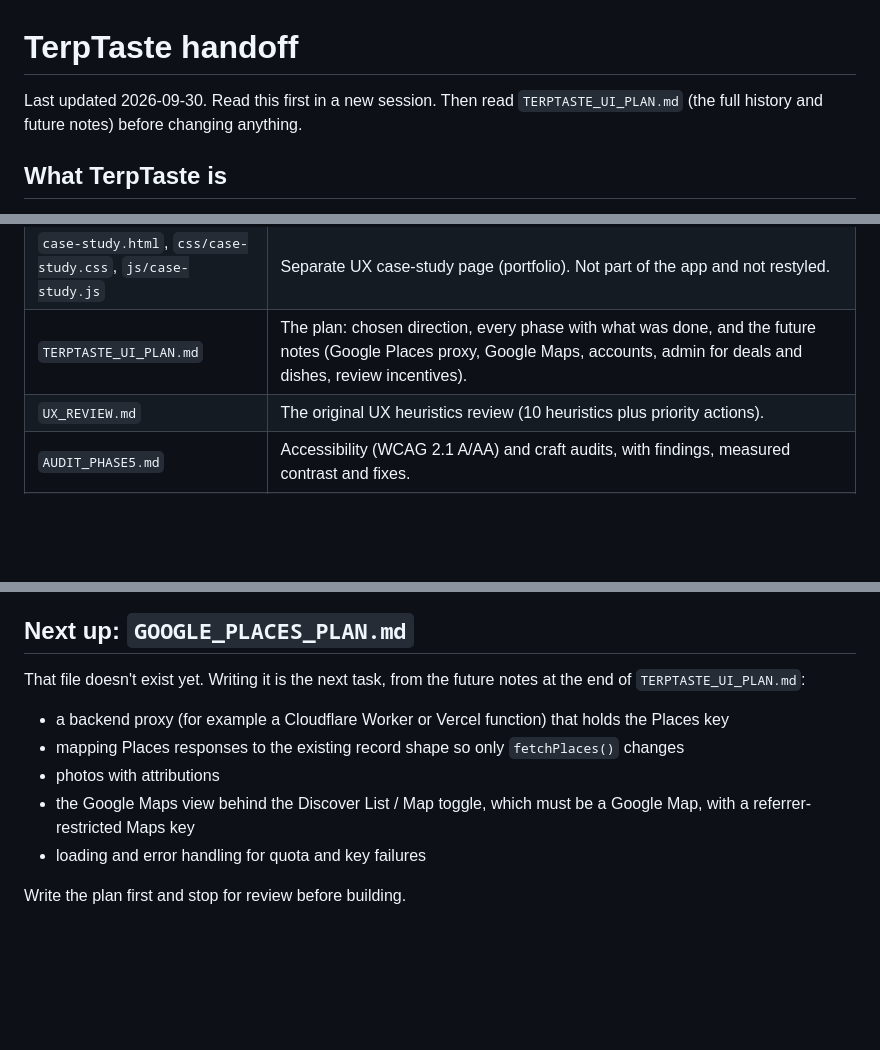
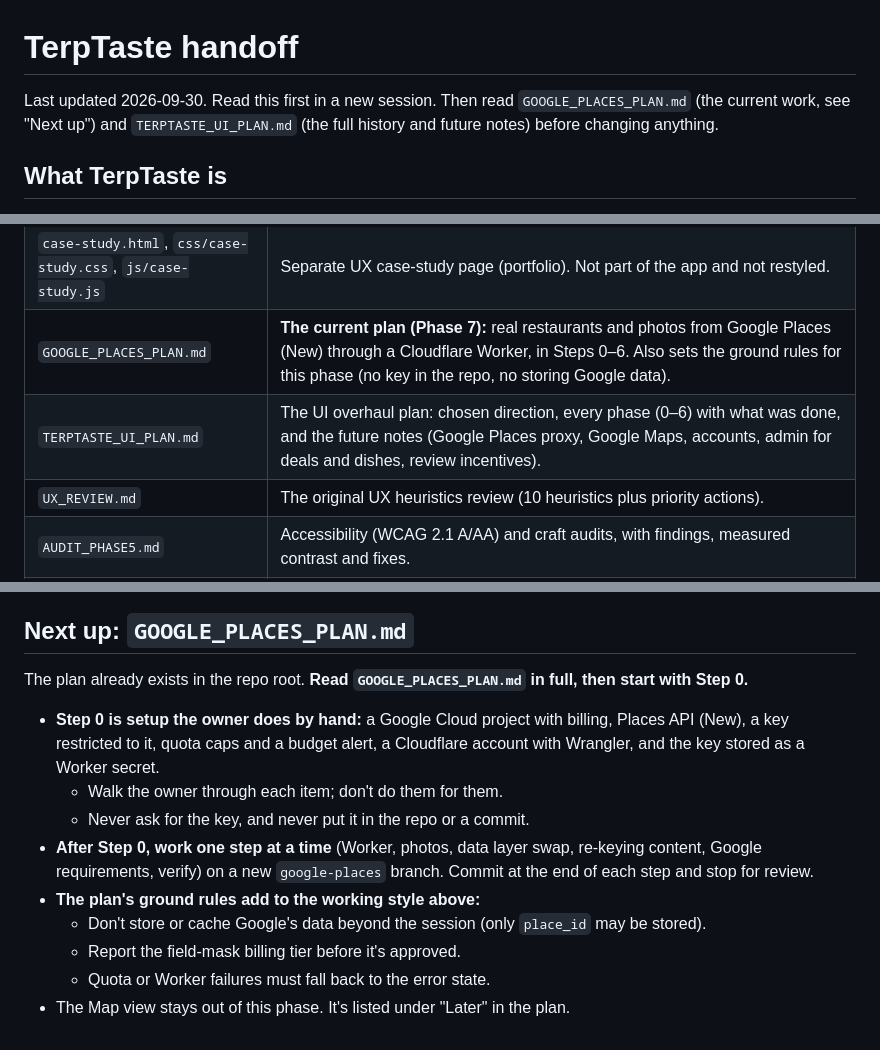
Before and after one commit to dabarjel/TerpTaste, a Markdown page: HANDOFF.md, 3 parts joined by grey strips. Drawn GitHub-style; blank space fills up the shorter version.

```diff
--- a/HANDOFF.md
+++ b/HANDOFF.md
@@ -1,6 +1,6 @@
 # TerpTaste handoff
 
-Last updated 2026-09-30. Read this first in a new session. Then read `TERPTASTE_UI_PLAN.md` (the full history and future notes) before changing anything.
+Last updated 2026-09-30. Read this first in a new session. Then read `GOOGLE_PLACES_PLAN.md` (the current work, see "Next up") and `TERPTASTE_UI_PLAN.md` (the full history and future notes) before changing anything.
 
 ## What TerpTaste is
 
@@ -31,7 +31,8 @@ It's a static site (vanilla HTML, CSS and JS, no framework, no build step) hoste
 | `js/app.js` | Screens, navigation, shared filter state, events, toast, focus management. |
 | `styleguide.html` | Living styleguide showing the tokens and the real components with mock data. |
 | `case-study.html`, `css/case-study.css`, `js/case-study.js` | Separate UX case-study page (portfolio). Not part of the app and not restyled. |
-| `TERPTASTE_UI_PLAN.md` | The plan: chosen direction, every phase with what was done, and the future notes (Google Places proxy, Google Maps, accounts, admin for deals and dishes, review incentives). |
+| `GOOGLE_PLACES_PLAN.md` | **The current plan (Phase 7):** real restaurants and photos from Google Places (New) through a Cloudflare Worker, in Steps 0–6. Also sets the ground rules for this phase (no key in the repo, no storing Google data). |
+| `TERPTASTE_UI_PLAN.md` | The UI overhaul plan: chosen direction, every phase (0–6) with what was done, and the future notes (Google Places proxy, Google Maps, accounts, admin for deals and dishes, review incentives). |
 | `UX_REVIEW.md` | The original UX heuristics review (10 heuristics plus priority actions). |
 | `AUDIT_PHASE5.md` | Accessibility (WCAG 2.1 A/AA) and craft audits, with findings, measured contrast and fixes. |
 | `tests/` | Data tests, browser tests and tools (see below). |
@@ -104,12 +105,14 @@ powershell -ExecutionPolicy Bypass -File tests\run-browser.ps1 -Only deals
 
 ## Next up: `GOOGLE_PLACES_PLAN.md`
 
-That file doesn't exist yet. Writing it is the next task, from the future notes at the end of `TERPTASTE_UI_PLAN.md`:
+The plan already exists in the repo root. **Read `GOOGLE_PLACES_PLAN.md` in full, then start with Step 0.**
 
-- a backend proxy (for example a Cloudflare Worker or Vercel function) that holds the Places key
-- mapping Places responses to the existing record shape so only `fetchPlaces()` changes
-- photos with attributions
-- the Google Maps view behind the Discover List / Map toggle, which must be a Google Map, with a referrer-restricted Maps key
-- loading and error handling for quota and key failures
-
-Write the plan first and stop for review before building.
+- **Step 0 is setup the owner does by hand:** a Google Cloud project with billing, Places API (New), a key restricted to it, quota caps and a budget alert, a Cloudflare account with Wrangler, and the key stored as a Worker secret.
+  - Walk the owner through each item; don't do them for them.
+  - Never ask for the key, and never put it in the repo or a commit.
+- **After Step 0, work one step at a time** (Worker, photos, data layer swap, re-keying content, Google requirements, verify) on a new `google-places` branch. Commit at the end of each step and stop for review.
+- **The plan's ground rules add to the working style above:**
+  - Don't store or cache Google's data beyond the session (only `place_id` may be stored).
+  - Report the field-mask billing tier before it's approved.
+  - Quota or Worker failures must fall back to the error state.
+- The Map view stays out of this phase. It's listed under "Later" in the plan.
```
Also changed, not shown: other parts of HANDOFF.md (+1 -1 lines), GOOGLE_PLACES_PLAN.md (added, +72 -0 lines).
